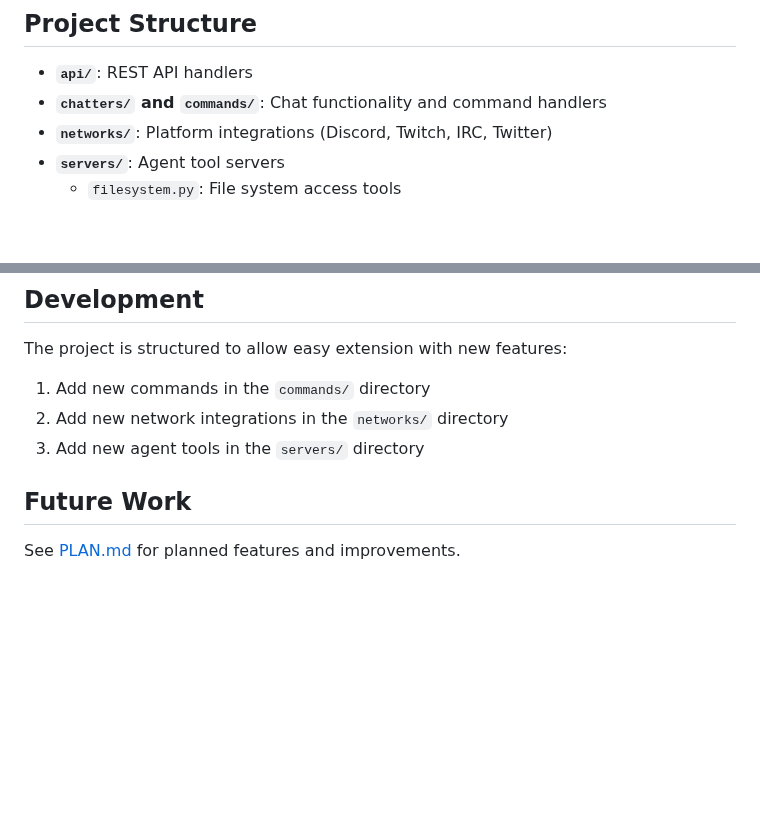
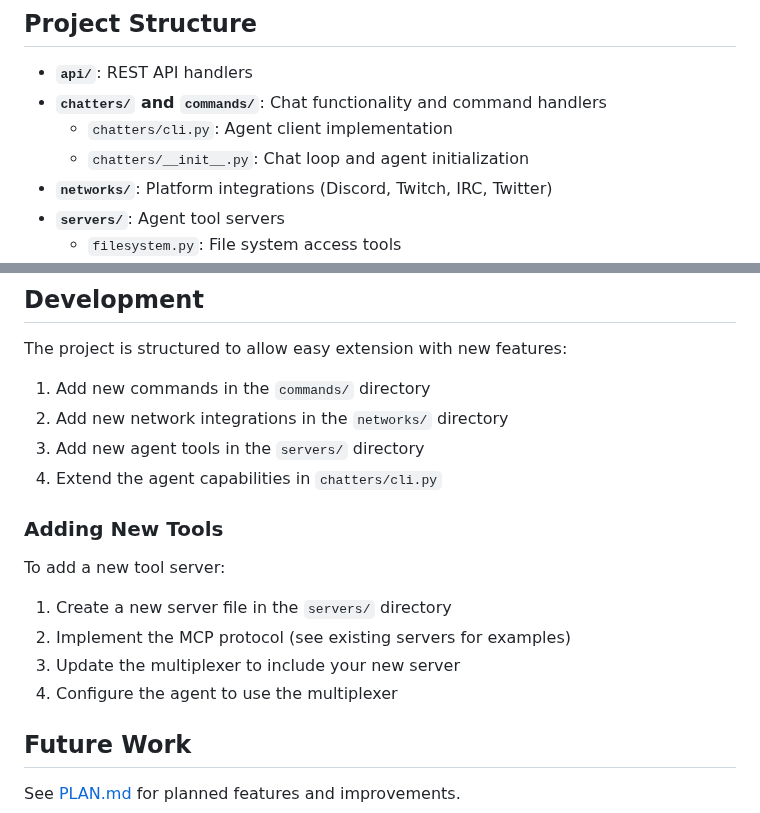
Before and after one commit to japherwocky/j4ne, a Markdown page: README.md, 2 parts joined by grey strips. GitHub-like rendering; blank space fills up the shorter version.

```diff
--- a/README.md
+++ b/README.md
@@ -144,6 +187,8 @@ This starts a web server on `http://localhost:8000/` with the following features
 
 - **`api/`**: REST API handlers
 - **`chatters/` and `commands/`**: Chat functionality and command handlers
+  - `chatters/cli.py`: Agent client implementation
+  - `chatters/__init__.py`: Chat loop and agent initialization
 - **`networks/`**: Platform integrations (Discord, Twitch, IRC, Twitter)
 - **`servers/`**: Agent tool servers
   - `filesystem.py`: File system access tools
@@ -179,6 +224,16 @@ The project is structured to allow easy extension with new features:
 1. Add new commands in the `commands/` directory
 2. Add new network integrations in the `networks/` directory
 3. Add new agent tools in the `servers/` directory
+4. Extend the agent capabilities in `chatters/cli.py`
+
+### Adding New Tools
+
+To add a new tool server:
+
+1. Create a new server file in the `servers/` directory
+2. Implement the MCP protocol (see existing servers for examples)
+3. Update the multiplexer to include your new server
+4. Configure the agent to use the multiplexer
 
 ## Future Work
 
```
Also changed, not shown: other parts of README.md (+52 -9 lines).
